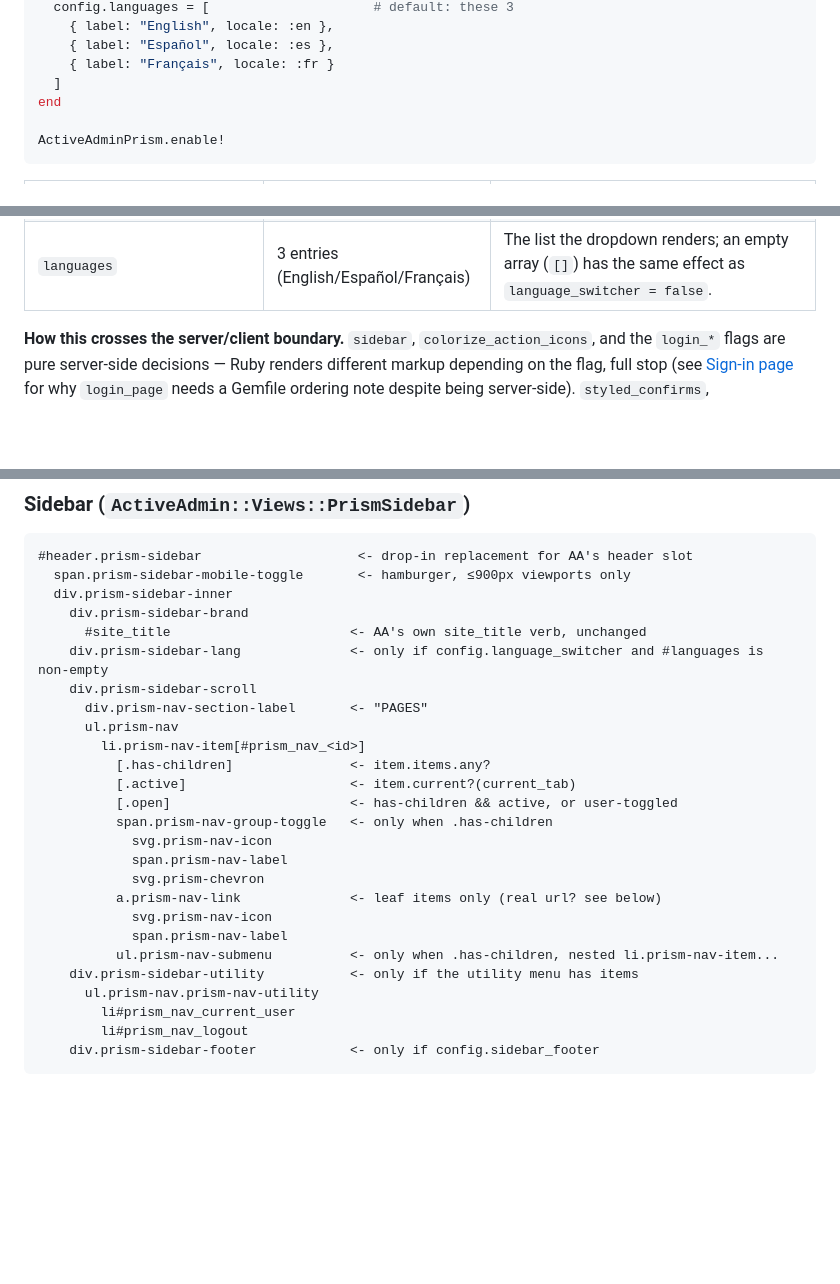
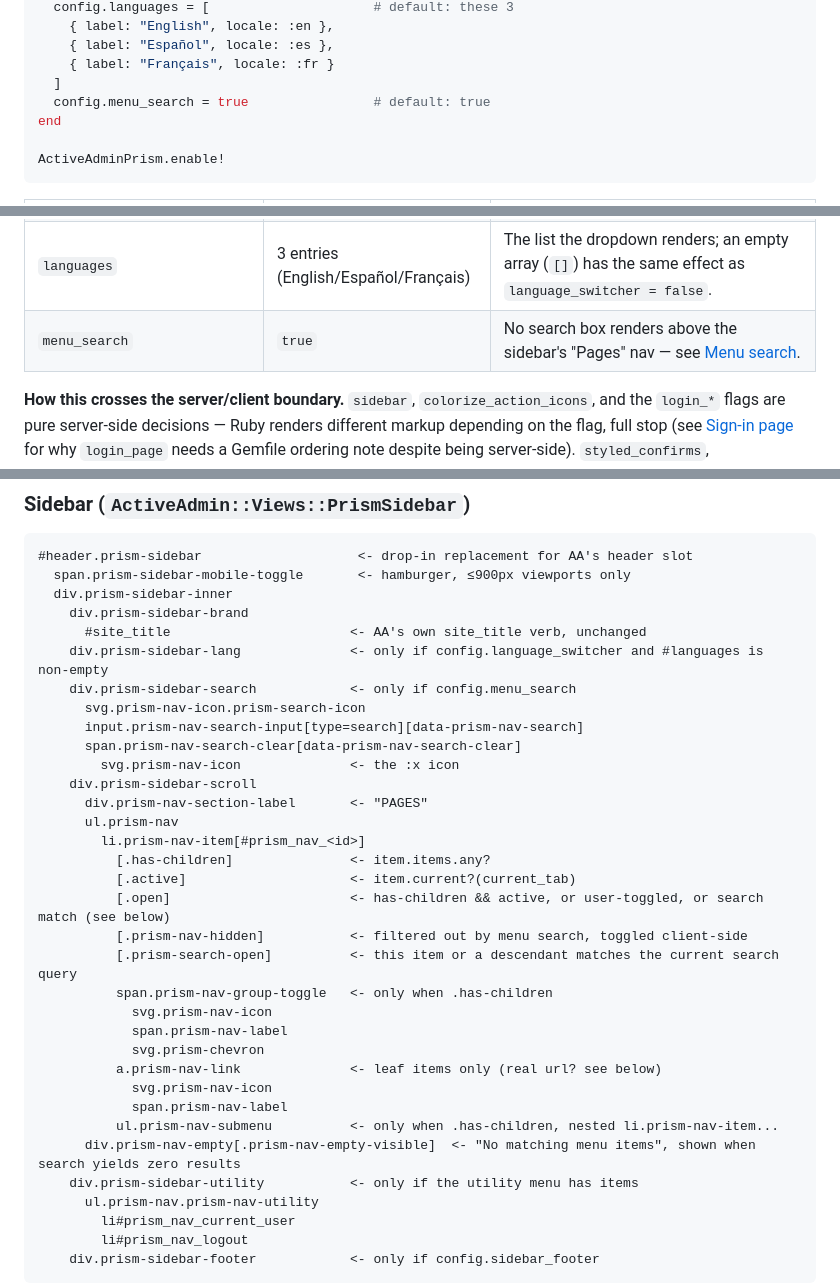
Before and after one commit to ramlaxmanyadav/active_admin_prism, a Markdown page: INTEGRATION.md, 3 parts joined by grey strips. GitHub-like rendering; blank space fills up the shorter version.

```diff
--- a/INTEGRATION.md
+++ b/INTEGRATION.md
@@ -131,6 +131,7 @@ ActiveAdminPrism.configure do |config|
     { label: "Español", locale: :es },
     { label: "Français", locale: :fr }
   ]
+  config.menu_search = true                # default: true
 end
 
 ActiveAdminPrism.enable!
@@ -153,6 +154,7 @@ ActiveAdminPrism.enable!
 | `login_tagline`                  | `"Sign in to your admin dashboard"` | `nil` renders no tagline at all. |
 | `language_switcher`              | `true`  | No "Languages" dropdown renders in the sidebar at all — see [Language switcher](#language-switcher). |
 | `languages`                      | 3 entries (English/Español/Français) | The list the dropdown renders; an empty array (`[]`) has the same effect as `language_switcher = false`. |
+| `menu_search`                    | `true`  | No search box renders above the sidebar's "Pages" nav — see [Menu search](#menu-search). |
 
 **How this crosses the server/client boundary.** `sidebar`,
 `colorize_action_icons`, and the `login_*` flags are pure server-side
@@ -643,13 +679,20 @@ Ruby view files under `lib/active_admin/views/`.
     div.prism-sidebar-brand
       #site_title                       <- AA's own site_title verb, unchanged
     div.prism-sidebar-lang              <- only if config.language_switcher and #languages is non-empty
+    div.prism-sidebar-search            <- only if config.menu_search
+      svg.prism-nav-icon.prism-search-icon
+      input.prism-nav-search-input[type=search][data-prism-nav-search]
+      span.prism-nav-search-clear[data-prism-nav-search-clear]
+        svg.prism-nav-icon              <- the :x icon
     div.prism-sidebar-scroll
       div.prism-nav-section-label       <- "PAGES"
       ul.prism-nav
         li.prism-nav-item[#prism_nav_<id>]
           [.has-children]               <- item.items.any?
           [.active]                     <- item.current?(current_tab)
-          [.open]                       <- has-children && active, or user-toggled
+          [.open]                       <- has-children && active, or user-toggled, or search match (see below)
+          [.prism-nav-hidden]           <- filtered out by menu search, toggled client-side
+          [.prism-search-open]          <- this item or a descendant matches the current search query
           span.prism-nav-group-toggle   <- only when .has-children
             svg.prism-nav-icon
             span.prism-nav-label
@@ -658,6 +701,7 @@ Ruby view files under `lib/active_admin/views/`.
             svg.prism-nav-icon
             span.prism-nav-label
           ul.prism-nav-submenu          <- only when .has-children, nested li.prism-nav-item...
+      div.prism-nav-empty[.prism-nav-empty-visible]  <- "No matching menu items", shown when search yields zero results
     div.prism-sidebar-utility           <- only if the utility menu has items
       ul.prism-nav.prism-nav-utility
         li#prism_nav_current_user
```
Also changed, not shown: other parts of INTEGRATION.md (+65 -0 lines), README.md (+17 -0 lines).
